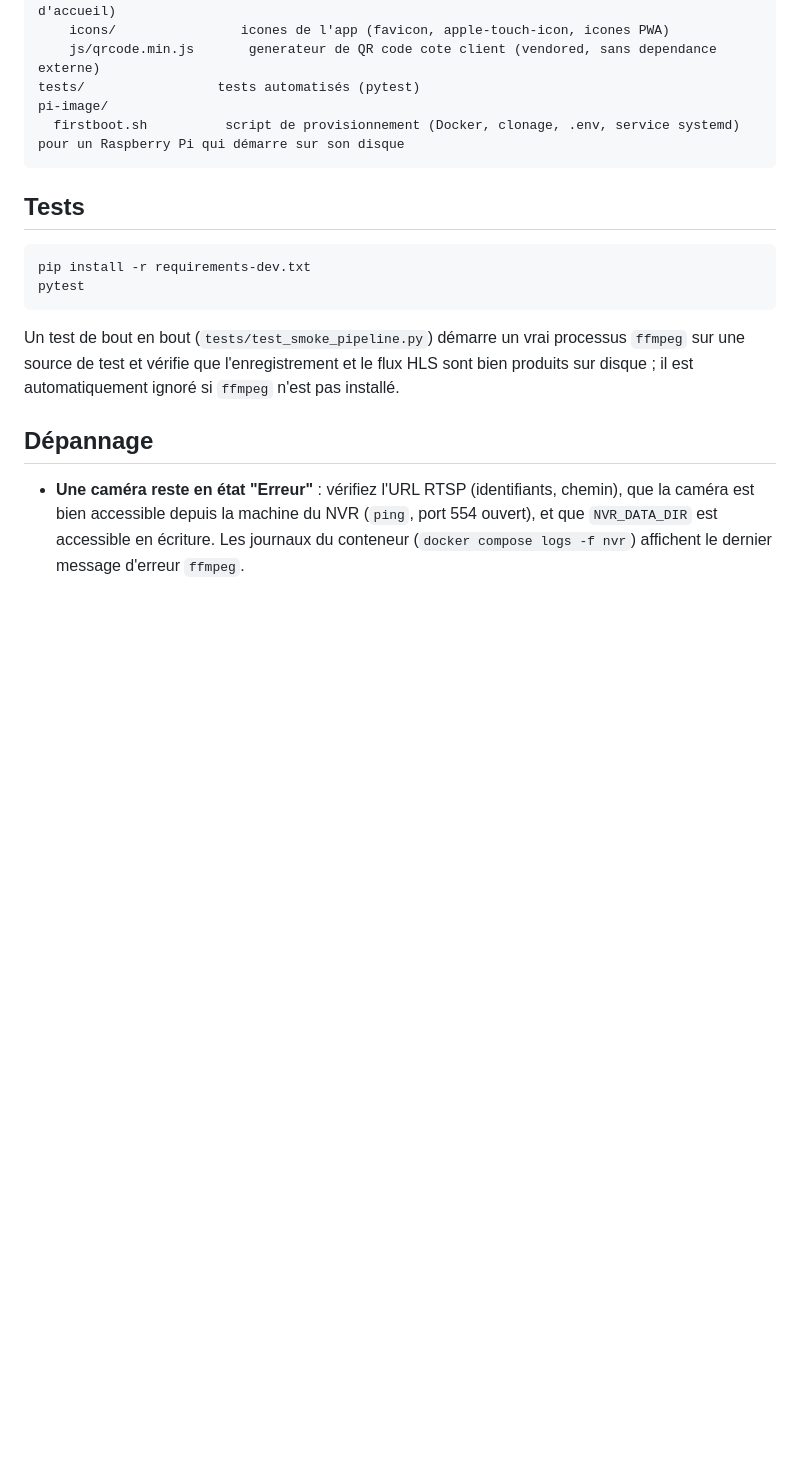
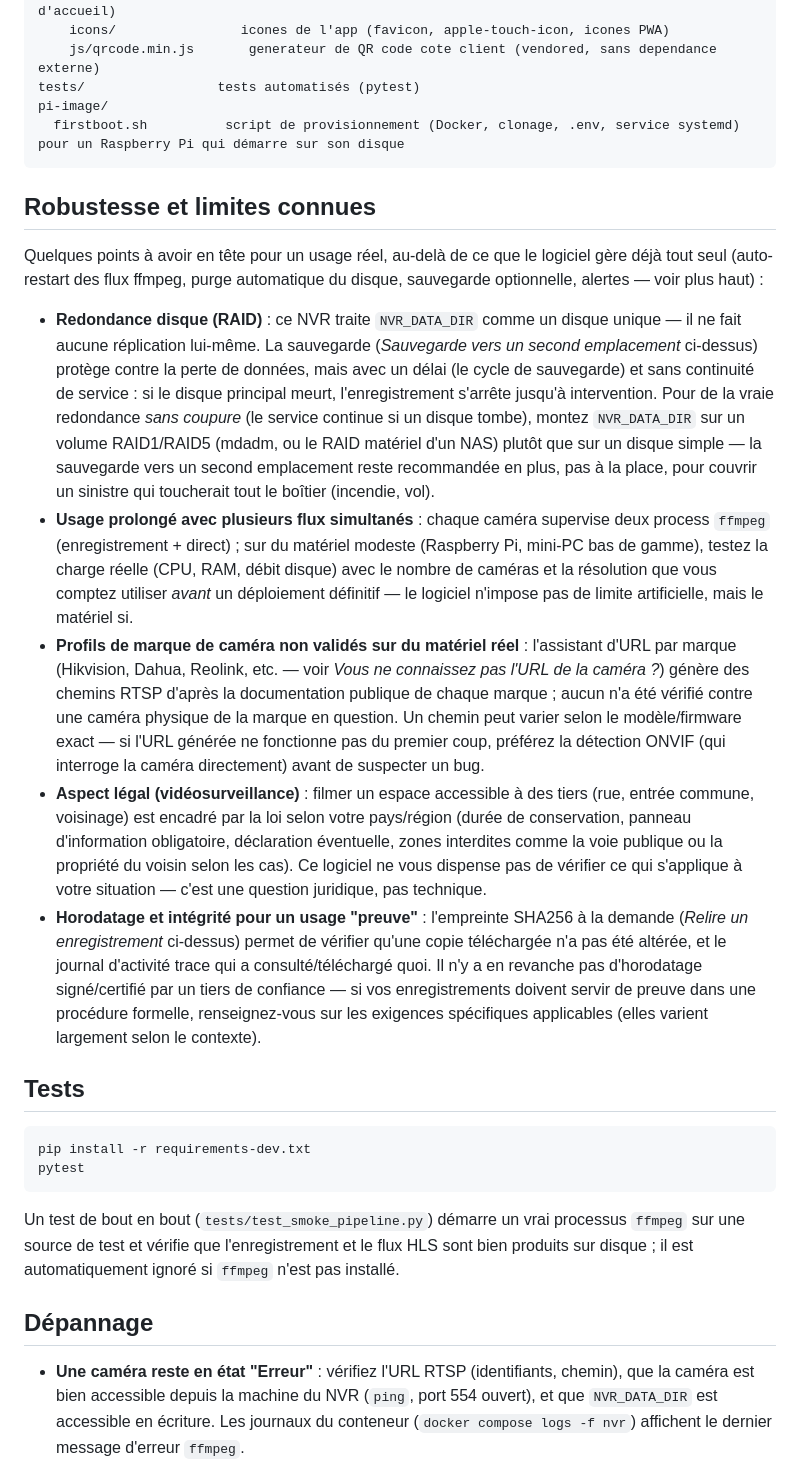
Before and after one commit to alexlacata/NVR, a Markdown page: README.md, the part around one of its changes. GitHub-like rendering; blank space fills up the shorter version.

Commit message:
Add ops docs: systemd unit, RAID, legal, camera-profile caveat
Documentation only, no code changes:

- A systemd unit example (Restart=on-failure) for the non-Docker
  quick-start path, which previously ran uvicorn in the foreground
  with no supervision or restart-on-crash/boot (Docker already covers
  this via docker-compose.yml's restart: unless-stopped).
- A "Robustesse et limites connues" section covering: RAID/disk
  redundancy vs. the backup feature (different failure modes -
  continuity vs. disaster recovery), sizing multiple simultaneous
  camera streams on modest hardware, an explicit caveat that the 22
  camera brand URL profiles are built from public documentation and
  have never been verified against physical hardware of each brand,
  the legal/signage considerations around surveilling a space
  accessible to others, and what the SHA256 checksum + audit log do
  and don't provide for a "used as evidence" scenario.

Co-Authored-By: Claude Sonnet 5 <noreply@anthropic.com>
Claude-Session: https://claude.ai/code/session_01HV2s7mRSQNhERECNbkZyeo

````diff
--- a/README.md
+++ b/README.md
@@ -720,6 +754,53 @@ pi-image/
   firstboot.sh          script de provisionnement (Docker, clonage, .env, service systemd) pour un Raspberry Pi qui démarre sur son disque
 ```
 
+## Robustesse et limites connues
+
+Quelques points à avoir en tête pour un usage réel, au-delà de ce que le
+logiciel gère déjà tout seul (auto-restart des flux ffmpeg, purge
+automatique du disque, sauvegarde optionnelle, alertes — voir plus haut) :
+
+- **Redondance disque (RAID)** : ce NVR traite `NVR_DATA_DIR` comme un
+  disque unique — il ne fait aucune réplication lui-même. La sauvegarde
+  (*Sauvegarde vers un second emplacement* ci-dessus) protège contre la
+  perte de données, mais avec un délai (le cycle de sauvegarde) et sans
+  continuité de service : si le disque principal meurt, l'enregistrement
+  s'arrête jusqu'à intervention. Pour de la vraie redondance *sans coupure*
+  (le service continue si un disque tombe), montez `NVR_DATA_DIR` sur un
+  volume RAID1/RAID5 (mdadm, ou le RAID matériel d'un NAS) plutôt que sur
+  un disque simple — la sauvegarde vers un second emplacement reste
+  recommandée en plus, pas à la place, pour couvrir un sinistre qui
+  toucherait tout le boîtier (incendie, vol).
+- **Usage prolongé avec plusieurs flux simultanés** : chaque caméra
+  supervise deux process `ffmpeg` (enregistrement + direct) ; sur du
+  matériel modeste (Raspberry Pi, mini-PC bas de gamme), testez la charge
+  réelle (CPU, RAM, débit disque) avec le nombre de caméras et la
+  résolution que vous comptez utiliser *avant* un déploiement définitif —
+  le logiciel n'impose pas de limite artificielle, mais le matériel si.
+- **Profils de marque de caméra non validés sur du matériel réel** :
+  l'assistant d'URL par marque (Hikvision, Dahua, Reolink, etc. — voir
+  *Vous ne connaissez pas l'URL de la caméra ?*) génère des chemins RTSP
+  d'après la documentation publique de chaque marque ; aucun n'a été
+  vérifié contre une caméra physique de la marque en question. Un chemin
+  peut varier selon le modèle/firmware exact — si l'URL générée ne
+  fonctionne pas du premier coup, préférez la détection ONVIF (qui
+  interroge la caméra directement) avant de suspecter un bug.
+- **Aspect légal (vidéosurveillance)** : filmer un espace accessible à
+  des tiers (rue, entrée commune, voisinage) est encadré par la loi selon
+  votre pays/région (durée de conservation, panneau d'information
+  obligatoire, déclaration éventuelle, zones interdites comme la voie
+  publique ou la propriété du voisin selon les cas). Ce logiciel ne vous
+  dispense pas de vérifier ce qui s'applique à votre situation — c'est une
+  question juridique, pas technique.
+- **Horodatage et intégrité pour un usage "preuve"** : l'empreinte SHA256
+  à la demande (*Relire un enregistrement* ci-dessus) permet de vérifier
+  qu'une copie téléchargée n'a pas été altérée, et le journal d'activité
+  trace qui a consulté/téléchargé quoi. Il n'y a en revanche pas
+  d'horodatage signé/certifié par un tiers de confiance — si vos
+  enregistrements doivent servir de preuve dans une procédure formelle,
+  renseignez-vous sur les exigences spécifiques applicables (elles varient
+  largement selon le contexte).
+
 ## Tests
 
 ```bash
````
Also changed, not shown: other parts of README.md (+34 -0 lines).
